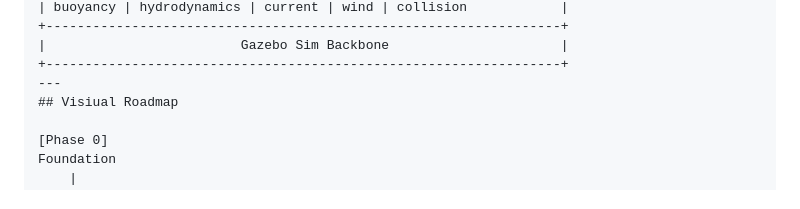
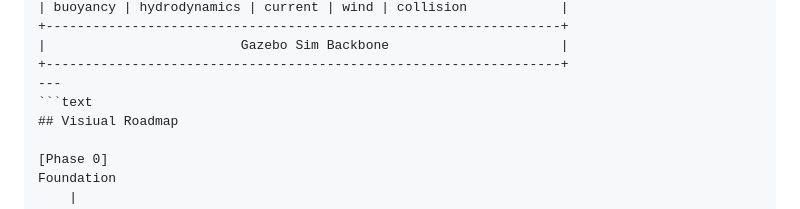
Before and after one commit to ferhannb/Maritime-Autonomous-Systems-Simulator, a Markdown page: README.md, the part around the change. GitHub-like rendering.

````diff
--- a/README.md
+++ b/README.md
@@ -131,6 +131,7 @@ This means combining:
 |                         Gazebo Sim Backbone                      |
 +------------------------------------------------------------------+
 ---
+```text
 ## Visiual Roadmap
 
 [Phase 0]
````
